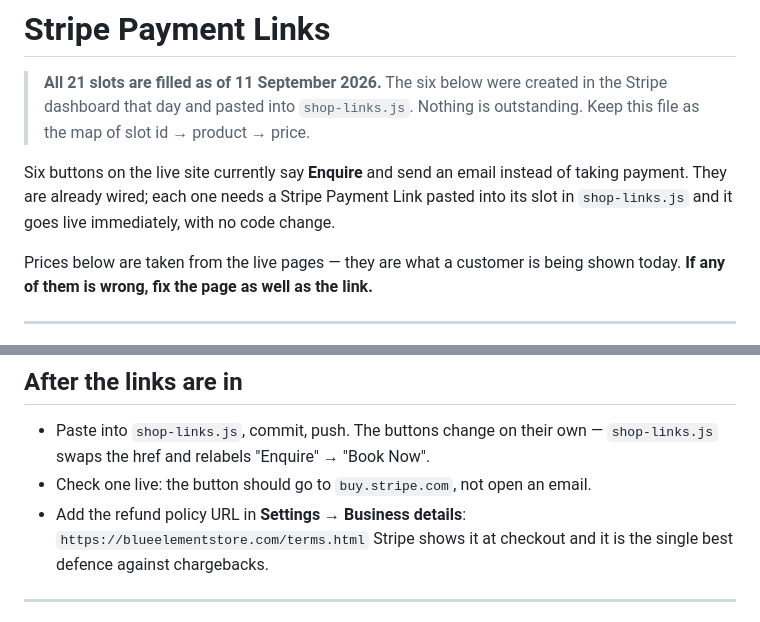
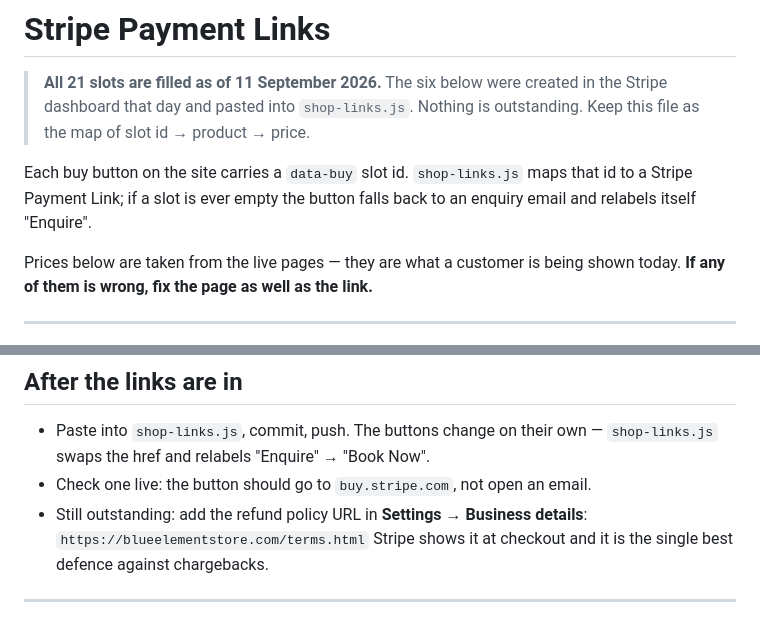
Before and after one commit to deepfieldstudios/blue-element, a Markdown page: STRIPE-LINKS.md, 2 parts joined by grey strips. GitHub-like rendering.

Commit message:
Fix a stale paragraph left in the Stripe links note
Co-Authored-By: Claude Opus 5 <noreply@anthropic.com>
Claude-Session: https://claude.ai/code/session_01JhrTAgYg5g4EZ24xitdrwz

```diff
--- a/STRIPE-LINKS.md
+++ b/STRIPE-LINKS.md
@@ -4,10 +4,9 @@
 > in the Stripe dashboard that day and pasted into `shop-links.js`. Nothing is
 > outstanding. Keep this file as the map of slot id → product → price.
 
-Six buttons on the live site currently say **Enquire** and send an email instead of
-taking payment. They are already wired; each one needs a Stripe Payment Link
-pasted into its slot in `shop-links.js` and it goes live immediately, with no
-code change.
+Each buy button on the site carries a `data-buy` slot id. `shop-links.js` maps
+that id to a Stripe Payment Link; if a slot is ever empty the button falls back
+to an enquiry email and relabels itself "Enquire".
 
 Prices below are taken from the live pages — they are what a customer is being
 shown today. **If any of them is wrong, fix the page as well as the link.**
@@ -87,7 +86,7 @@ These fifteen are live and working. Listed so nothing gets duplicated.
 - Paste into `shop-links.js`, commit, push. The buttons change on their own —
   `shop-links.js` swaps the href and relabels "Enquire" → "Book Now".
 - Check one live: the button should go to `buy.stripe.com`, not open an email.
-- Add the refund policy URL in **Settings → Business details**:
+- Still outstanding: add the refund policy URL in **Settings → Business details**:
   `https://blueelementstore.com/terms.html`
   Stripe shows it at checkout and it is the single best defence against chargebacks.
 
```
